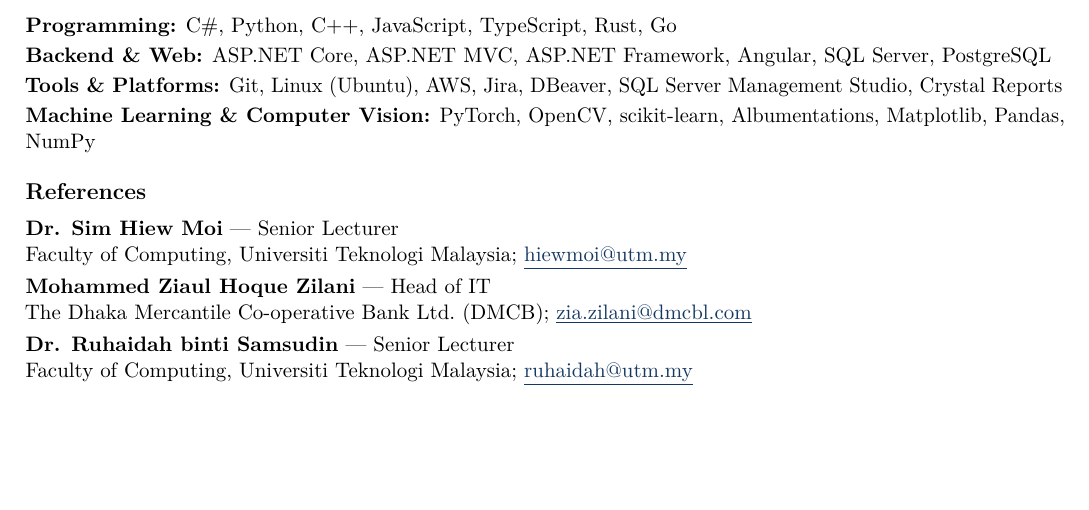
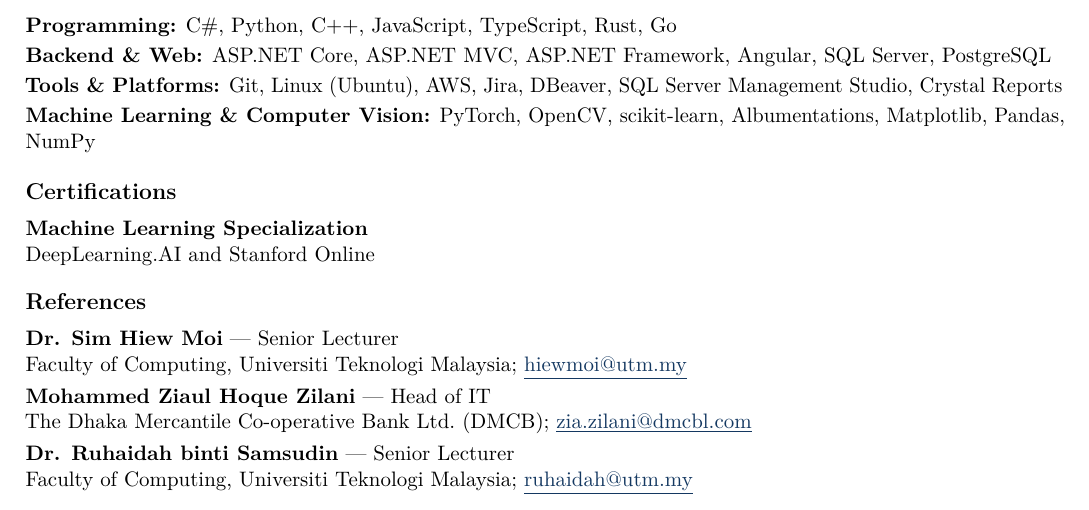
Before and after one commit to pro777oy/cv, a LaTeX CV (cv-software-engineering.tex, which reads shared/certifications.tex, shared/document.tex): part of page 2 of 2, cut so that both start at the same text, the shorter picture padded with empty space. Compiled offline with pdfLaTeX.

Commit message:
add cert

```diff
--- /dev/null
+++ b/shared/certifications.tex
@@ -0,0 +1,2 @@
+\textbf{Machine Learning Specialization}\par
+DeepLearning.AI and Stanford Online\par
--- a/shared/document.tex
+++ b/shared/document.tex
@@ -28,5 +28,7 @@
 \else
   \input{variants/se-skills}
 \fi
+\CVSection{Certifications}
+\input{shared/certifications}
 \CVSection{References}
 \input{shared/references}
```
Also changed, not shown: README.md.
